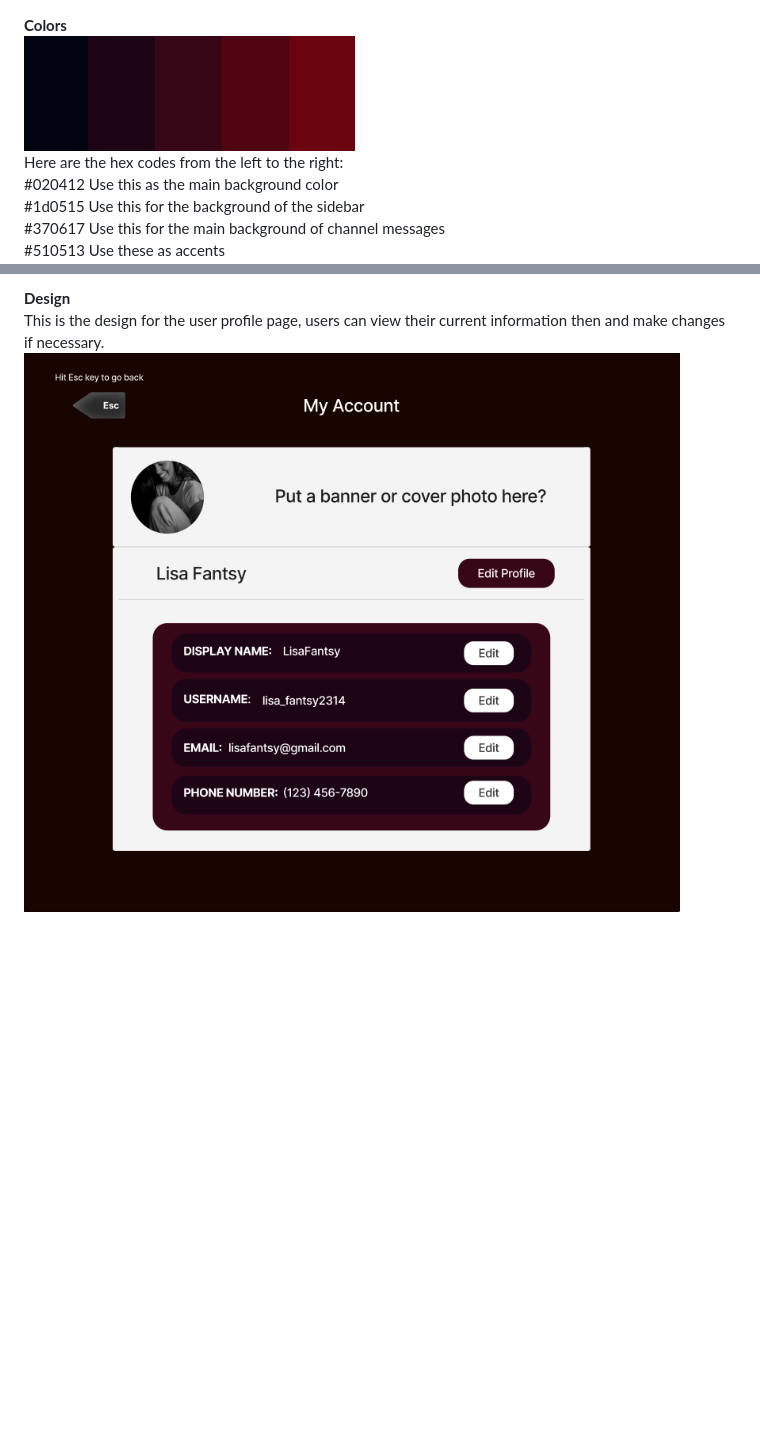
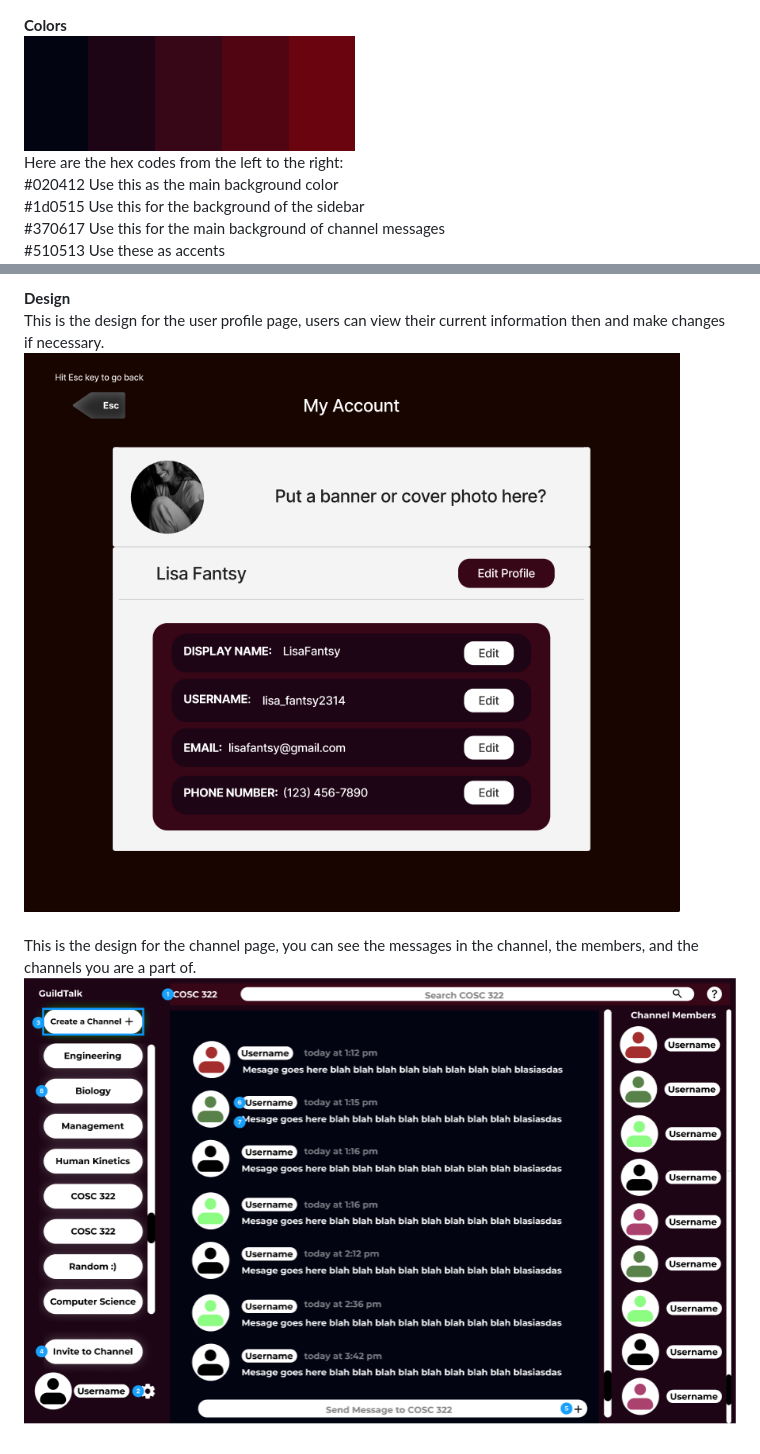
Before and after one commit to imoudu13/GuildTalk, a Markdown page: README.md, 2 parts joined by grey strips. Rendered like a GitHub page; pictures changed too: DesignImages/ChannelPage.png (added); blank space fills up the shorter version.

Commit message:
Added the design for the channel page, changed the names of the images for the user profile  as well

```diff
--- a/README.md
+++ b/README.md
@@ -1,5 +1,5 @@
 **Colors** <br>
-![img_1.png](DesignImages/img_1.png) <br>
+![img_1.png](DesignImages/ColorPalette.png) <br>
 Here are the hex codes from the left to the right: <br>
 #020412 Use this as the main background color<br>
 #1d0515 Use this for the background of the sidebar<br>
@@ -43,4 +43,7 @@ External requirement: <br>
 
 **Design** <br>
 This is the design for the user profile page, users can view their current information then and make changes if necessary.<br>
-![img.png](DesignImages/img.png)
+![img.png](DesignImages/UserProfilePage.png) <br>
+<br>
+This is the design for the channel page, you can see the messages in the channel, the members, and the channels you are a part of. <br>
+![img.png](DesignImages/ChannelPage.png)
```
Also changed, not shown: DesignImages/ColorPalette.png (renamed from DesignImages/img_1.png), DesignImages/UserProfilePage.png (renamed from DesignImages/img.png).
